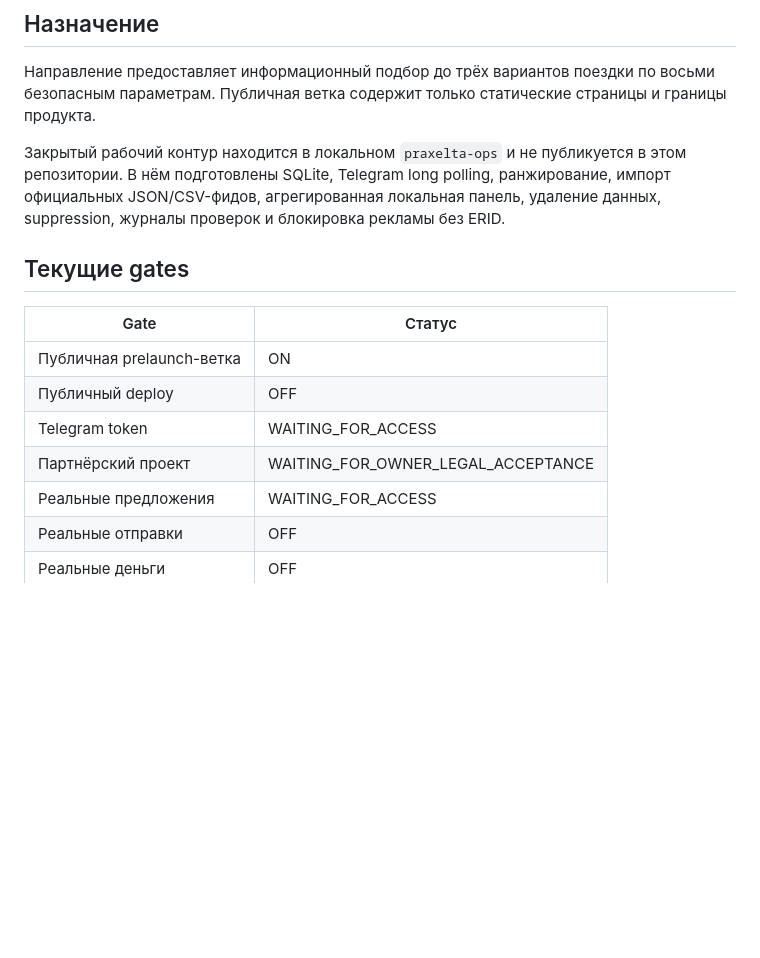
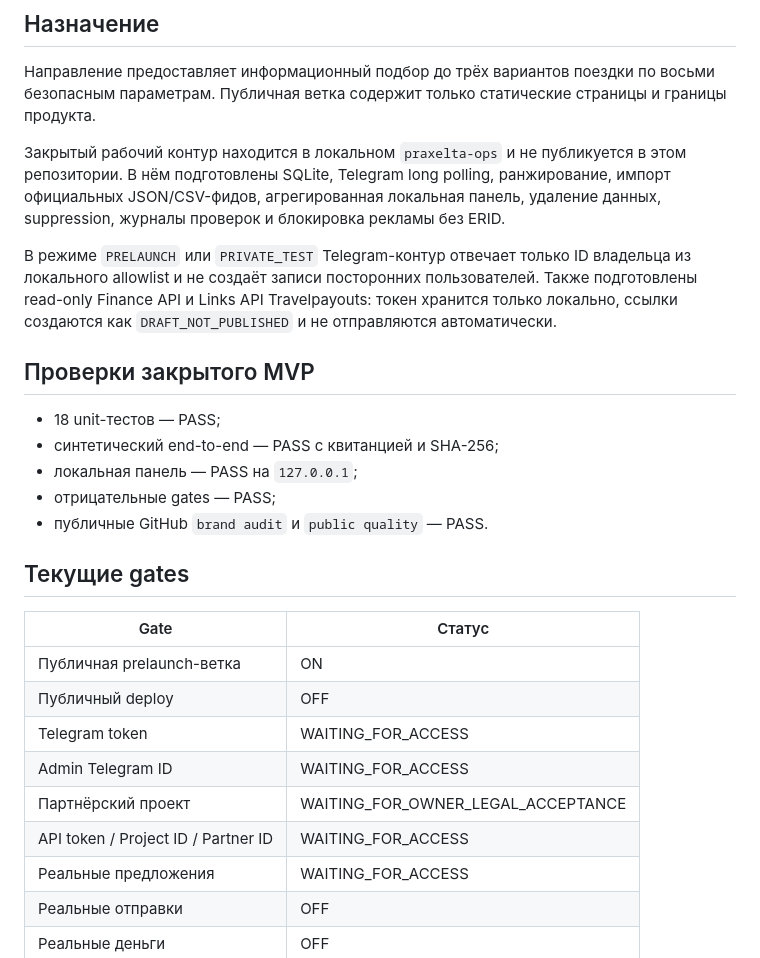
Before and after one commit to m72692591-collab/praxelta-services, a Markdown page: docs/TRAVEL_SELECTION_PRELAUNCH.md, the part around the change. Rendered like a GitHub page; blank space fills up the shorter version.

Commit message:
docs(travel): record private-test and API gates

```diff
--- a/docs/TRAVEL_SELECTION_PRELAUNCH.md
+++ b/docs/TRAVEL_SELECTION_PRELAUNCH.md
@@ -8,6 +8,16 @@
 
 Закрытый рабочий контур находится в локальном `praxelta-ops` и не публикуется в этом репозитории. В нём подготовлены SQLite, Telegram long polling, ранжирование, импорт официальных JSON/CSV-фидов, агрегированная локальная панель, удаление данных, suppression, журналы проверок и блокировка рекламы без ERID.
 
+В режиме `PRELAUNCH` или `PRIVATE_TEST` Telegram-контур отвечает только ID владельца из локального allowlist и не создаёт записи посторонних пользователей. Также подготовлены read-only Finance API и Links API Travelpayouts: токен хранится только локально, ссылки создаются как `DRAFT_NOT_PUBLISHED` и не отправляются автоматически.
+
+## Проверки закрытого MVP
+
+- 18 unit-тестов — PASS;
+- синтетический end-to-end — PASS с квитанцией и SHA-256;
+- локальная панель — PASS на `127.0.0.1`;
+- отрицательные gates — PASS;
+- публичные GitHub `brand audit` и `public quality` — PASS.
+
 ## Текущие gates
 
 | Gate | Статус |
@@ -15,7 +25,9 @@
 | Публичная prelaunch-ветка | ON |
 | Публичный deploy | OFF |
 | Telegram token | WAITING_FOR_ACCESS |
+| Admin Telegram ID | WAITING_FOR_ACCESS |
 | Партнёрский проект | WAITING_FOR_OWNER_LEGAL_ACCEPTANCE |
+| API token / Project ID / Partner ID | WAITING_FOR_ACCESS |
 | Реальные предложения | WAITING_FOR_ACCESS |
 | Реальные отправки | OFF |
 | Реальные деньги | OFF |
```
